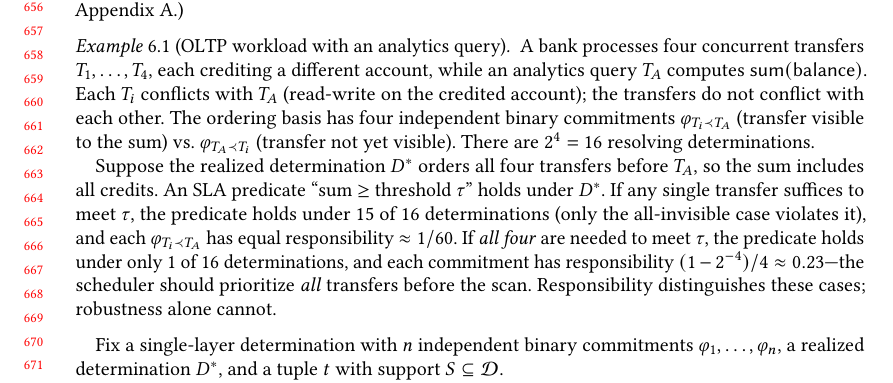
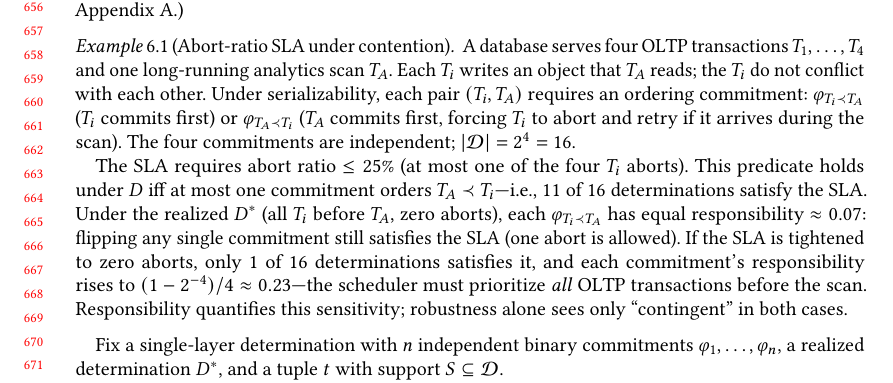
Before and after one commit to jhellerstein/provenance, a LaTeX paper (main.tex): part of page 14 of 32, cut so that both start at the same text. Compiled offline with pdfLaTeX.

Commit message:
Replace Section 6 example: abort-ratio SLA under OLTP/analytics contention
More compelling than balance threshold: abort ratio is a real SLA,
formally clean (count of orderings with T_A ≺ T_i), and shows how
tightening the SLA changes responsibility from ~0.07 to ~0.23.

```diff
--- a/main.tex
+++ b/main.tex
@@ -1379,30 +1379,32 @@ $\mathrm{qdepth}(t)$ contribute zero responsibility.
 (The binary robustness question is coNP-complete; see
 Appendix~\ref{app:robustness-proofs}.)
 
-\begin{example}[OLTP workload with an analytics query]
+\begin{example}[Abort-ratio SLA under contention]
   \label{ex:responsibility}
-  A bank processes four concurrent transfers $T_1, \ldots, T_4$, each
-  crediting a different account, while an analytics query $T_A$ computes
-  $\mathsf{sum}(\mathsf{balance})$.
-  Each $T_i$ conflicts with $T_A$ (read-write on the credited account);
-  the transfers do not conflict with each other.
-  The ordering basis has four independent binary commitments
-  $\varphi_{T_i \prec T_A}$ (transfer visible to the sum) vs.\
-  $\varphi_{T_A \prec T_i}$ (transfer not yet visible).
-  There are $2^4 = 16$ resolving determinations.
-
-  Suppose the realized determination $D^*$ orders all four transfers
-  before $T_A$, so the sum includes all credits.
-  An SLA predicate ``sum $\ge$ threshold $\tau$'' holds under $D^*$.
-  If any single transfer suffices to meet $\tau$, the predicate holds
-  under $15$ of $16$ determinations (only the all-invisible case
-  violates it), and each $\varphi_{T_i \prec T_A}$ has equal
-  responsibility $\approx 1/60$.
-  If \emph{all four} are needed to meet $\tau$, the predicate holds
-  under only $1$ of $16$ determinations, and each commitment has
-  responsibility $(1 - 2^{-4})/4 \approx 0.23$---the scheduler should
-  prioritize \emph{all} transfers before the scan.
-  Responsibility distinguishes these cases; robustness alone cannot.
+  A database serves four OLTP transactions $T_1, \ldots, T_4$ and one
+  long-running analytics scan $T_A$.
+  Each $T_i$ writes an object that $T_A$ reads; the $T_i$ do not
+  conflict with each other.
+  Under serializability, each pair $(T_i, T_A)$ requires an ordering
+  commitment: $\varphi_{T_i \prec T_A}$ ($T_i$ commits first) or
+  $\varphi_{T_A \prec T_i}$ ($T_A$ commits first, forcing $T_i$ to
+  abort and retry if it arrives during the scan).
+  The four commitments are independent; $|\mathcal{D}| = 2^4 = 16$.
+
+  The SLA requires abort ratio $\le 25\%$ (at most one of the four
+  $T_i$ aborts).
+  This predicate holds under $D$ iff at most one commitment orders
+  $T_A \prec T_i$---i.e., $11$ of $16$ determinations satisfy the SLA.
+  Under the realized $D^*$ (all $T_i$ before $T_A$, zero aborts), each
+  $\varphi_{T_i \prec T_A}$ has equal responsibility $\approx 0.07$:
+  flipping any single commitment still satisfies the SLA (one abort is
+  allowed).
+  If the SLA is tightened to zero aborts, only $1$ of $16$
+  determinations satisfies it, and each commitment's responsibility
+  rises to $(1 - 2^{-4})/4 \approx 0.23$---the scheduler must
+  prioritize \emph{all} OLTP transactions before the scan.
+  Responsibility quantifies this sensitivity; robustness alone sees
+  only ``contingent'' in both cases.
 \end{example}
 
 Fix a single-layer determination with $n$ independent binary commitments
```
